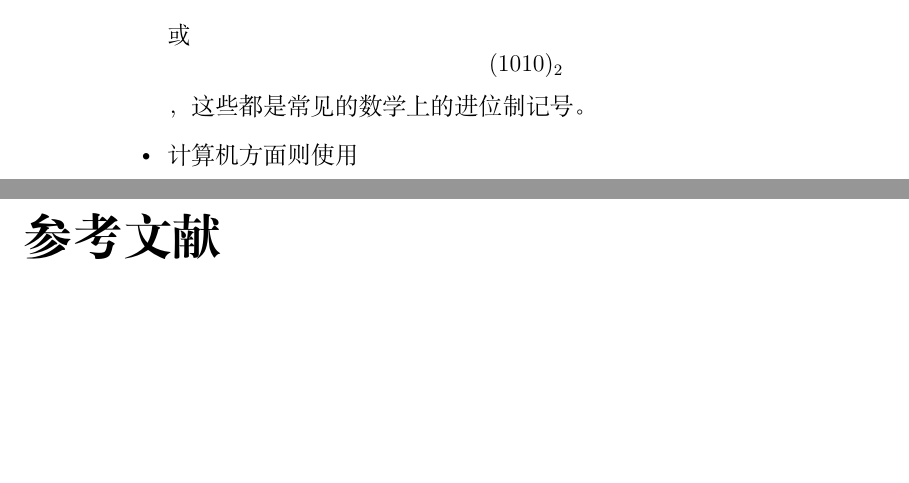
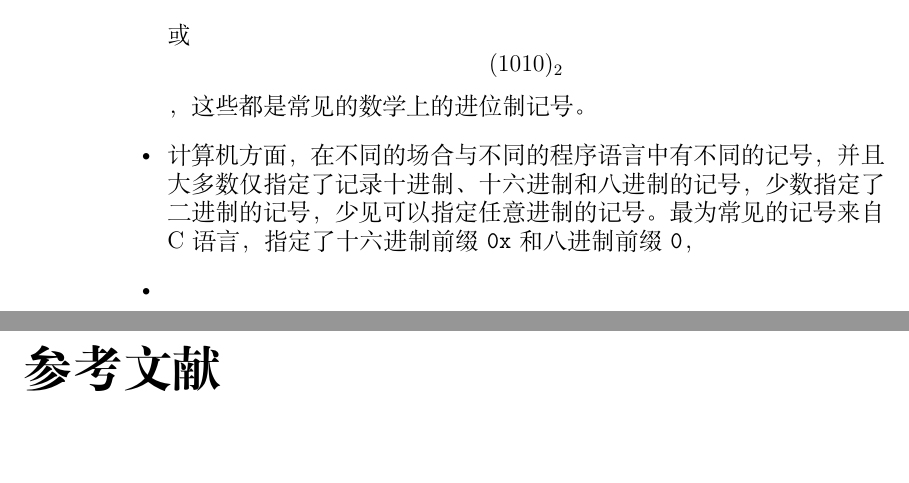
Before and after one commit to Geno1024/CST-Live-Guide, a LaTeX book (CST-Live-Guide.tex, which reads ArithBasics/positional-notation-presentation-and-conversion.tex): two parts of pages 11 and 12 of 12, joined at a grey line, cut so that both start at the same text, the shorter picture padded with empty space. Compiled offline with XeLaTeX.

Commit message:
(Stash) a temporary transform.

```diff
--- a/ArithBasics/positional-notation-presentation-and-conversion.tex
+++ b/ArithBasics/positional-notation-presentation-and-conversion.tex
@@ -4,5 +4,6 @@
         在数学上，记号通常由发明记号的数学家的想象力与其所学习的语言数量决定；而在计算机相关的方面，记号通常会受到输入输出的设备与系统的限制，因此数学和计算机（编程）方面的表示会有所不同。
         \begin{itemize}
             \item 数学上较为常见的记号是，将数直接写出，然后将底数作为下标附在其后。例如，二进制的 1010 记为\[1010_2\]。有的记号则将数或基数使用小括号包裹，例如\[1010_{(2)}\]或\[(1010)_2\]，这些都是常见的数学上的进位制记号。
-            \item 计算机方面则使用
+            \item 计算机方面，在不同的场合与不同的程序语言中有不同的记号，并且大多数仅指定了记录十进制、十六进制和八进制的记号，少数指定了二进制的记号，少见可以指定任意进制的记号。最为常见的记号来自 C 语言，指定了十六进制前缀 \texttt{0x} 和八进制前缀 \texttt{0}，
+            \item
         \end{itemize}
```
